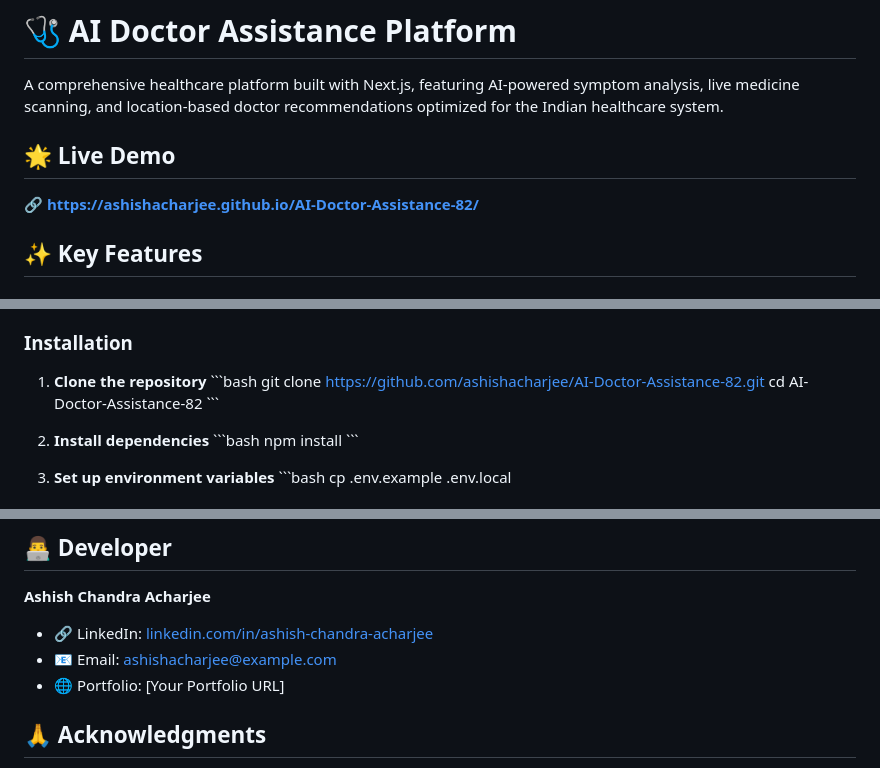
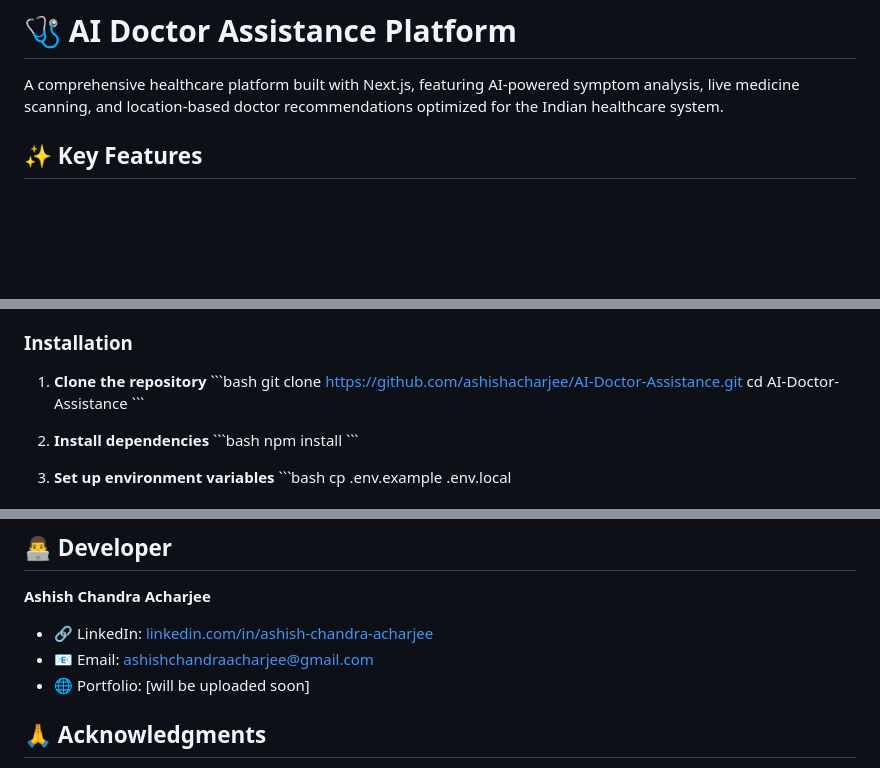
Before and after one commit to ashishacharjee/AI-Doctor-Assistance, a Markdown page: README.md, 3 parts joined by grey strips. Drawn GitHub-style; blank space fills up the shorter version.

Commit message:
Revise README with new links and email
Updated project links and contact information in README.

```diff
--- a/README.md
+++ b/README.md
@@ -1,10 +1,6 @@
 # 🩺 AI Doctor Assistance Platform
 
 A comprehensive healthcare platform built with Next.js, featuring AI-powered symptom analysis, live medicine scanning, and location-based doctor recommendations optimized for the Indian healthcare system.
-
-## 🌟 Live Demo
-
-**🔗 [https://ashishacharjee.github.io/AI-Doctor-Assistance-82/](https://ashishacharjee.github.io/AI-Doctor-Assistance-82/)**
 
 ## ✨ Key Features
 
@@ -53,8 +49,8 @@ A comprehensive healthcare platform built with Next.js, featuring AI-powered sym
 
 1. **Clone the repository**
    \`\`\`bash
-   git clone https://github.com/ashishacharjee/AI-Doctor-Assistance-82.git
-   cd AI-Doctor-Assistance-82
+   git clone https://github.com/ashishacharjee/AI-Doctor-Assistance.git
+   cd AI-Doctor-Assistance
    \`\`\`
 
 2. **Install dependencies**
@@ -157,8 +153,8 @@ This project is licensed under the MIT License - see the [LICENSE](LICENSE) file
 
 **Ashish Chandra Acharjee**
 - 🔗 LinkedIn: [linkedin.com/in/ashish-chandra-acharjee](https://www.linkedin.com/in/ashish-chandra-acharjee)
-- 📧 Email: ashishacharjee@example.com
-- 🌐 Portfolio: [Your Portfolio URL]
+- 📧 Email: ashishchandraacharjee@gmail.com
+- 🌐 Portfolio: [will be uploaded soon]
 
 ## 🙏 Acknowledgments
 
```
Also changed, not shown: other parts of README.md (+1 -1 lines).
